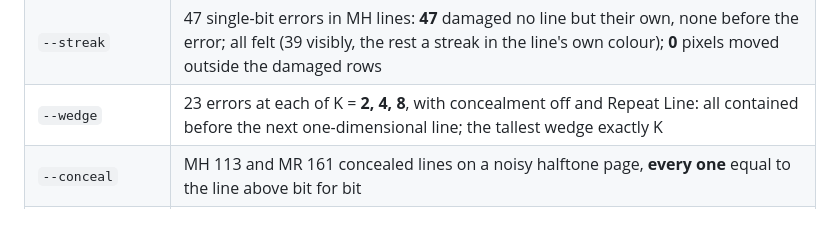
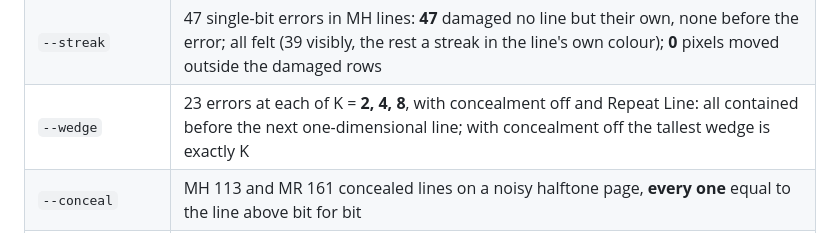
Before and after one commit to stoatworks-labs/fax, a Markdown page: README.md, the part around the change. Rendered like a GitHub page.

Commit message:
Fax: say which wedges reach K
Co-Authored-By: Claude Opus 5.5 <noreply@anthropic.com>

```diff
--- a/README.md
+++ b/README.md
@@ -105,7 +105,7 @@ numbers:
 | `--scan` | **0** wrong pels of 0.8–3.9 million per case against the scan recomputed in double, six cases across the three fits and three resolutions, halftone, and a transparent third that scans as paper |
 | `--print` | **0** of 57,600 / 921,600 pixels off the page's pel coverage by more than one 8-bit step, four cases; alpha **255** everywhere over a partly transparent source |
 | `--streak` | 47 single-bit errors in MH lines: **47** damaged no line but their own, none before the error; all felt (39 visibly, the rest a streak in the line's own colour); **0** pixels moved outside the damaged rows |
-| `--wedge` | 23 errors at each of K = **2, 4, 8**, with concealment off and Repeat Line: all contained before the next one-dimensional line; the tallest wedge exactly K |
+| `--wedge` | 23 errors at each of K = **2, 4, 8**, with concealment off and Repeat Line: all contained before the next one-dimensional line; with concealment off the tallest wedge is exactly K |
 | `--conceal` | MH 113 and MR 161 concealed lines on a noisy halftone page, **every one** equal to the line above bit for bit |
 | `--timing` | blank and busy pages, MH at 14400 and MR at 9600: all **466** line arrivals within 2 ms of ( bits through the line's EOL ) / baud; every blank line exactly the 10 ms floor; the blank page 4.66 s against 5.6 s busy |
 | `--resize` | a resize to another aspect mid-page: the page identical to an unresized run on **every** frame |
```
Also changed, not shown: AGENTS.md (+1 -1 lines).
